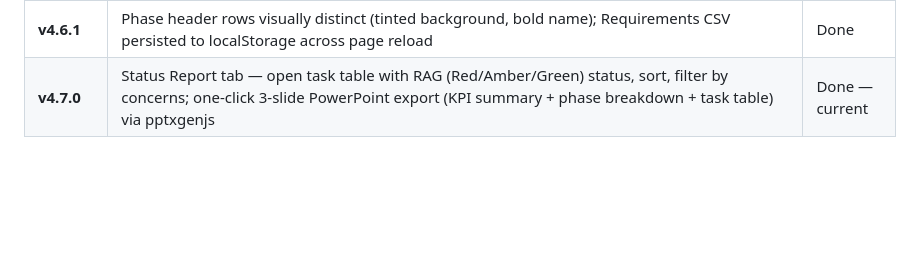
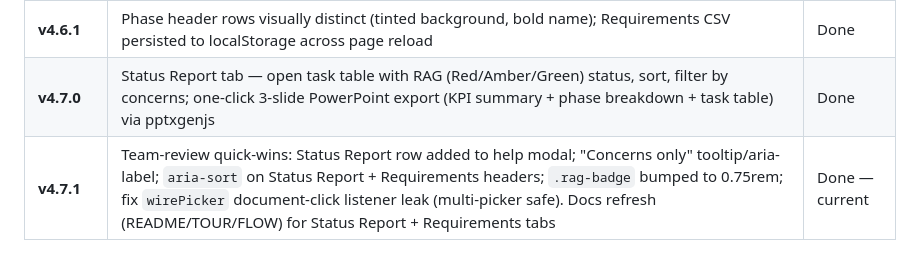
Before and after one commit to kalkisharma/ProgramDashboardSuite, a Markdown page: CLAUDE.md, the part around the change. Drawn GitHub-style; blank space fills up the shorter version.

Commit message:
docs: add v4.7.1 to CLAUDE.md release history
Co-Authored-By: Claude Opus 4.8 <noreply@anthropic.com>

```diff
--- a/CLAUDE.md
+++ b/CLAUDE.md
@@ -354,4 +354,5 @@ gh release create vX.Y.Z dist/ProgramDashboardSuite.html --title "vX.Y.Z" --note
 | **v4.5.4** | Save Changes button flashes ✓ Saved in green before panel transitions back to detail view | Done |
 | **v4.6.0** | Full-team UI review: scroll preservation, double-click disambiguation, tab-switch edit guard, add-task filter awareness, phase header click suppression, tooltip delay consistency, legend persistence, milestone WD display, reset guard, today-default for new tasks, date picker aria fix, requirements download button | Done |
 | **v4.6.1** | Phase header rows visually distinct (tinted background, bold name); Requirements CSV persisted to localStorage across page reload | Done |
-| **v4.7.0** | Status Report tab — open task table with RAG (Red/Amber/Green) status, sort, filter by concerns; one-click 3-slide PowerPoint export (KPI summary + phase breakdown + task table) via pptxgenjs | Done — current |
+| **v4.7.0** | Status Report tab — open task table with RAG (Red/Amber/Green) status, sort, filter by concerns; one-click 3-slide PowerPoint export (KPI summary + phase breakdown + task table) via pptxgenjs | Done |
+| **v4.7.1** | Team-review quick-wins: Status Report row added to help modal; "Concerns only" tooltip/aria-label; `aria-sort` on Status Report + Requirements headers; `.rag-badge` bumped to 0.75rem; fix `wirePicker` document-click listener leak (multi-picker safe). Docs refresh (README/TOUR/FLOW) for Status Report + Requirements tabs | Done — current |
```
